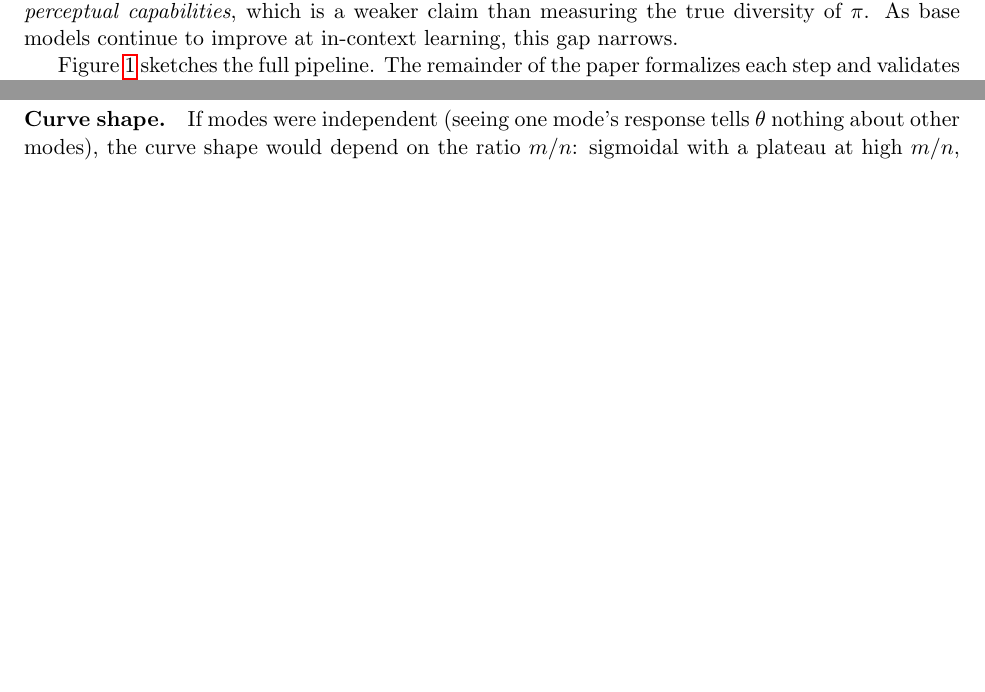
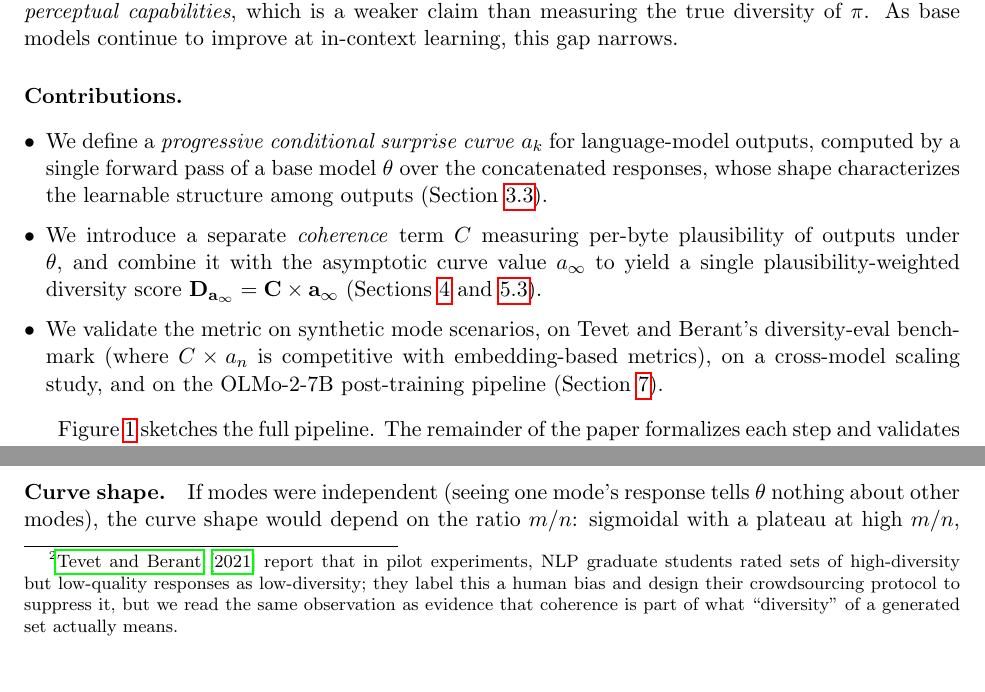
Before and after one commit to AMindToThink/icl-diversity, a LaTeX paper (paper/in_context_diversity_metric.tex): two parts of pages 2 and 5 of 40 before the commit and two parts of pages 2 and 5 of 41 after it, joined at a grey line, cut so that both start at the same text, the shorter picture padded with empty space. Compiled offline with pdfLaTeX.

Commit message:
paper: split overstuffed D sentence, add contributions list, add sec:related label
- Abstract S6 ("Their product $D_{a_\infty} = C \times a_\infty$ yields ...") split into three one-idea-per-sentence sentences. Meaning preserved.
- New \paragraph{Contributions.} with three-bullet list at end of \section{Motivation}, distilling the claims already stated in the abstract; each bullet points at the section that formalizes it.
- Added \label{sec:related} to the "Related Concepts" section so the checklist (and \ref{}) can resolve to it.

Co-Authored-By: Claude Opus 4.7 (1M context) <noreply@anthropic.com>

```diff
--- a/paper/in_context_diversity_metric.tex
+++ b/paper/in_context_diversity_metric.tex
@@ -71,6 +73,13 @@ Conversely, if $\theta$ hallucinates structure that is not present, it overestim
 The metric therefore measures diversity \emph{relative to the base model's perceptual capabilities}, which is a weaker claim than measuring the true diversity of $\pi$.
 As base models continue to improve at in-context learning, this gap narrows.
 
+\paragraph{Contributions.}
+\begin{itemize}[leftmargin=*, itemsep=2pt]
+  \item We define a \emph{progressive conditional surprise curve} $a_k$ for language-model outputs, computed by a single forward pass of a base model $\theta$ over the concatenated responses, whose shape characterizes the learnable structure among outputs (Section~\ref{sec:progressive-conditioning}).
+  \item We introduce a separate \emph{coherence} term $C$ measuring per-byte plausibility of outputs under $\theta$, and combine it with the asymptotic curve value $a_\infty$ to yield a single plausibility-weighted diversity score $\mathbf{D_{a_\infty} = C \times a_\infty}$ (Sections~\ref{sec:coherence} and \ref{sec:scalar}).
+  \item We validate the metric on synthetic mode scenarios, on Tevet and Berant's diversity-eval benchmark (where $C \times a_n$ is competitive with embedding-based metrics), on a cross-model scaling study, and on the OLMo-2-7B post-training pipeline (Section~\ref{sec:experiments}).
+\end{itemize}
+
 Figure~\ref{fig:pipeline} sketches the full pipeline.
 The remainder of the paper formalizes each step and validates the resulting metric.
 
@@ -192,7 +201,7 @@ But there are two distinct ways to achieve independence:
 
 Both yield low pairwise MI.
 The distinguishing signal lies in the probability $\theta$ puts on the response without seeing other responses, $h_\theta(r \mid p)$, not in the pairwise structure.
-This motivates decomposing the metric into separate coherence and independence components.
+This motivates decomposing the metric into separate coherence and independence components.\footnote{\citet{tevet2020evaluating} report that in pilot experiments, NLP graduate students rated sets of high-diversity but low-quality responses as low-diversity; they label this a human bias and design their crowdsourcing protocol to suppress it, but we read the same observation as evidence that coherence is part of what ``diversity'' of a generated set actually means.}
 
 \subsection{Progressive Conditional Surprise}\label{sec:progressive-conditioning}
 
```
Also changed, not shown: paper/in_context_diversity_metric.tex (12 more changed lines).
